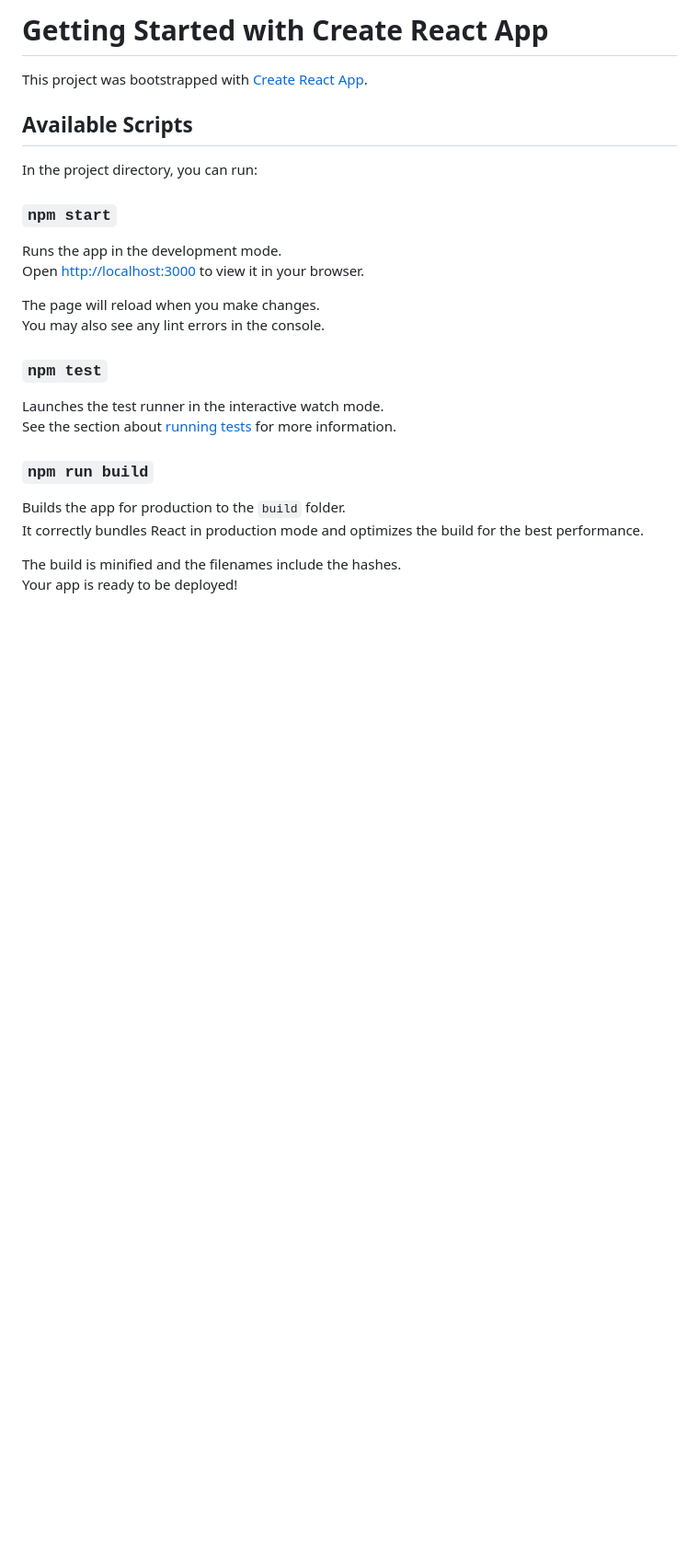
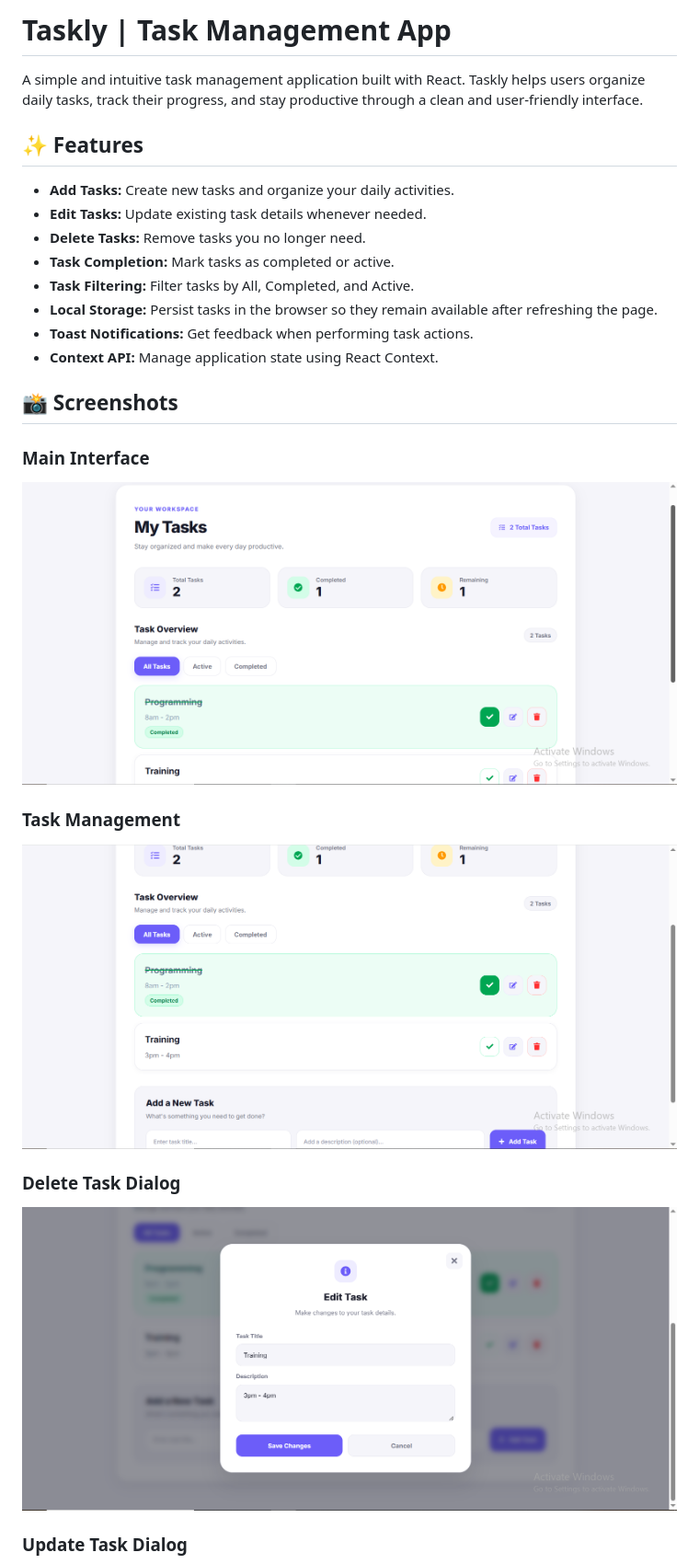
Before and after one commit to NadirAhmedMohamed/taskly, a Markdown page: README.md, the part around one of its changes. Shown at 92% size. Drawn GitHub-style; pictures changed too: screenshots/delete-task-dialog.png (added), screenshots/main-interface.png (added), screenshots/task-management.png (added); blank space fills up the shorter version.

Commit message:
Improve Taskly README and add project screenshots

```diff
--- a/README.md
+++ b/README.md
@@ -1,29 +1,31 @@
-# Getting Started with Create React App
+# Taskly | Task Management App
 
-This project was bootstrapped with [Create React App](https://github.com/facebook/create-react-app).
+A simple and intuitive task management application built with React. Taskly helps users organize daily tasks, track their progress, and stay productive through a clean and user-friendly interface.
 
-## Available Scripts
+## ✨ Features
 
-In the project directory, you can run:
+- **Add Tasks:** Create new tasks and organize your daily activities.
+- **Edit Tasks:** Update existing task details whenever needed.
+- **Delete Tasks:** Remove tasks you no longer need.
+- **Task Completion:** Mark tasks as completed or active.
+- **Task Filtering:** Filter tasks by All, Completed, and Active.
+- **Local Storage:** Persist tasks in the browser so they remain available after refreshing the page.
+- **Toast Notifications:** Get feedback when performing task actions.
+- **Context API:** Manage application state using React Context.
 
-### `npm start`
+## 📸 Screenshots
 
-Runs the app in the development mode.\
-Open [http://localhost:3000](http://localhost:3000) to view it in your browser.
+### Main Interface
 
-The page will reload when you make changes.\
-You may also see any lint errors in the console.
+![Taskly Main Interface](screenshots/main-interface.png)
 
-### `npm test`
+### Task Management
 
-Launches the test runner in the interactive watch mode.\
-See the section about [running tests](https://facebook.github.io/create-react-app/docs/running-tests) for more information.
+![Taskly Task Management](screenshots/task-management.png)
 
-### `npm run build`
+### Delete Task Dialog
 
-Builds the app for production to the `build` folder.\
-It correctly bundles React in production mode and optimizes the build for the best performance.
+![Taskly Delete Task Dialog](screenshots/delete-task-dialog.png)
 
-The build is minified and the filenames include the hashes.\
-Your app is ready to be deployed!
+### Update Task Dialog
 
```
Also changed, not shown: other parts of README.md (+85 -21 lines), screenshots/update-task-dialog.png (added).
